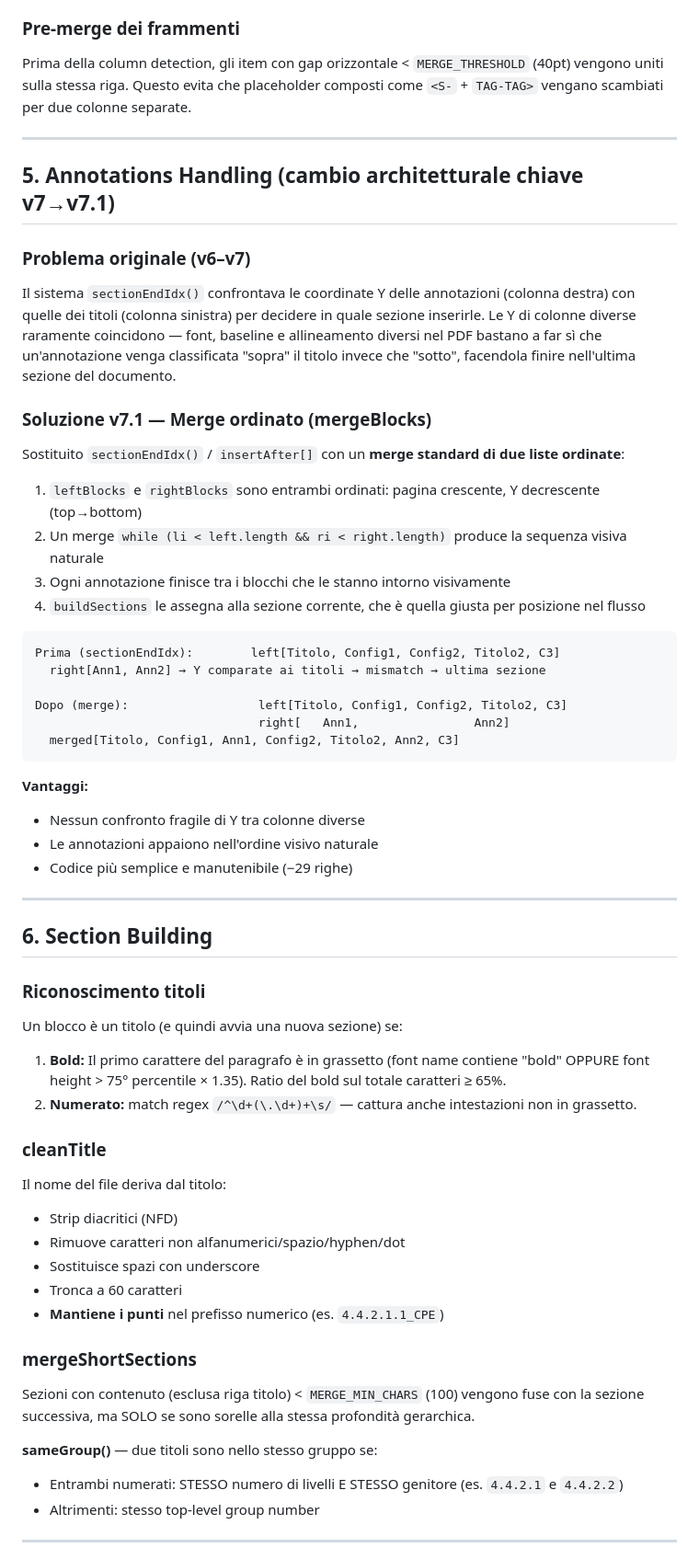
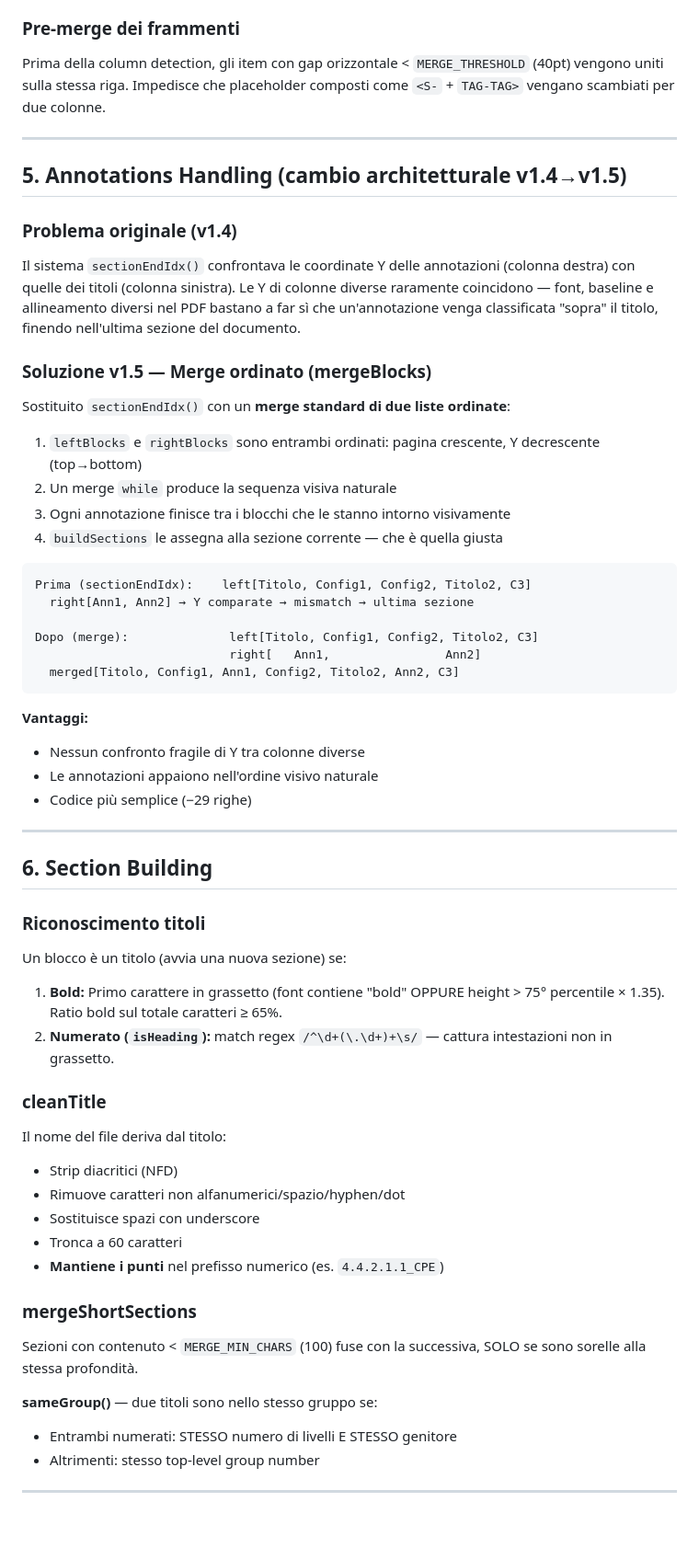
Before and after one commit to Ottadev/hermes-tools, a Markdown page: PRD.md, the part around one of its changes. Shown at 92% size. Rendered like a GitHub page; blank space fills up the shorter version.

````diff
--- a/PRD.md
+++ b/PRD.md
@@ -120,38 +119,38 @@ Attivata quando la primaria non trova cluster (es. poche annotazioni).
 
 ### Pre-merge dei frammenti
 
-Prima della column detection, gli item con gap orizzontale < `MERGE_THRESHOLD` (40pt) vengono uniti sulla stessa riga. Questo evita che placeholder composti come `<S-` + `TAG-TAG>` vengano scambiati per due colonne separate.
+Prima della column detection, gli item con gap orizzontale < `MERGE_THRESHOLD` (40pt) vengono uniti sulla stessa riga. Impedisce che placeholder composti come `<S-` + `TAG-TAG>` vengano scambiati per due colonne.
 
 ---
 
-## 5. Annotations Handling (cambio architetturale chiave v7→v7.1)
+## 5. Annotations Handling (cambio architetturale v1.4→v1.5)
 
-### Problema originale (v6–v7)
+### Problema originale (v1.4)
 
-Il sistema `sectionEndIdx()` confrontava le coordinate Y delle annotazioni (colonna destra) con quelle dei titoli (colonna sinistra) per decidere in quale sezione inserirle. Le Y di colonne diverse raramente coincidono — font, baseline e allineamento diversi nel PDF bastano a far sì che un'annotazione venga classificata "sopra" il titolo invece che "sotto", facendola finire nell'ultima sezione del documento.
+Il sistema `sectionEndIdx()` confrontava le coordinate Y delle annotazioni (colonna destra) con quelle dei titoli (colonna sinistra). Le Y di colonne diverse raramente coincidono — font, baseline e allineamento diversi nel PDF bastano a far sì che un'annotazione venga classificata "sopra" il titolo, finendo nell'ultima sezione del documento.
 
-### Soluzione v7.1 — Merge ordinato (mergeBlocks)
+### Soluzione v1.5 — Merge ordinato (mergeBlocks)
 
-Sostituito `sectionEndIdx()` / `insertAfter[]` con un **merge standard di due liste ordinate**:
+Sostituito `sectionEndIdx()` con un **merge standard di due liste ordinate**:
 
 1. `leftBlocks` e `rightBlocks` sono entrambi ordinati: pagina crescente, Y decrescente (top→bottom)
-2. Un merge `while (li < left.length && ri < right.length)` produce la sequenza visiva naturale
+2. Un merge `while` produce la sequenza visiva naturale
 3. Ogni annotazione finisce tra i blocchi che le stanno intorno visivamente
-4. `buildSections` le assegna alla sezione corrente, che è quella giusta per posizione nel flusso
+4. `buildSections` le assegna alla sezione corrente — che è quella giusta
 
 ```
-Prima (sectionEndIdx):        left[Titolo, Config1, Config2, Titolo2, C3]
-  right[Ann1, Ann2] → Y comparate ai titoli → mismatch → ultima sezione
+Prima (sectionEndIdx):    left[Titolo, Config1, Config2, Titolo2, C3]
+  right[Ann1, Ann2] → Y comparate → mismatch → ultima sezione
 
-Dopo (merge):                  left[Titolo, Config1, Config2, Titolo2, C3]
-                               right[   Ann1,                Ann2]
+Dopo (merge):              left[Titolo, Config1, Config2, Titolo2, C3]
+                           right[   Ann1,                Ann2]
   merged[Titolo, Config1, Ann1, Config2, Titolo2, Ann2, C3]
 ```
 
 **Vantaggi:**
 - Nessun confronto fragile di Y tra colonne diverse
 - Le annotazioni appaiono nell'ordine visivo naturale
-- Codice più semplice e manutenibile (−29 righe)
+- Codice più semplice (−29 righe)
 
 ---
 
@@ -159,10 +158,10 @@ Dopo (merge):                  left[Titolo, Config1, Config2, Titolo2, C3]
 
 ### Riconoscimento titoli
 
-Un blocco è un titolo (e quindi avvia una nuova sezione) se:
+Un blocco è un titolo (avvia una nuova sezione) se:
 
-1. **Bold:** Il primo carattere del paragrafo è in grassetto (font name contiene "bold" OPPURE font height > 75° percentile × 1.35). Ratio del bold sul totale caratteri ≥ 65%.
-2. **Numerato:** match regex `/^\d+(\.\d+)+\s/` — cattura anche intestazioni non in grassetto.
+1. **Bold:** Primo carattere in grassetto (font contiene "bold" OPPURE height > 75° percentile × 1.35). Ratio bold sul totale caratteri ≥ 65%.
+2. **Numerato (`isHeading`):** match regex `/^\d+(\.\d+)+\s/` — cattura intestazioni non in grassetto.
 
 ### cleanTitle
 
@@ -175,10 +174,10 @@ Il nome del file deriva dal titolo:
 
 ### mergeShortSections
 
-Sezioni con contenuto (esclusa riga titolo) < `MERGE_MIN_CHARS` (100) vengono fuse con la sezione successiva, ma SOLO se sono sorelle alla stessa profondità gerarchica.
+Sezioni con contenuto < `MERGE_MIN_CHARS` (100) fuse con la successiva, SOLO se sono sorelle alla stessa profondità.
 
 **sameGroup()** — due titoli sono nello stesso gruppo se:
-- Entrambi numerati: STESSO numero di livelli E STESSO genitore (es. `4.4.2.1` e `4.4.2.2`)
+- Entrambi numerati: STESSO numero di livelli E STESSO genitore
 - Altrimenti: stesso top-level group number
 
 ---
````
Also changed, not shown: other parts of PRD.md (+34 -39 lines).
